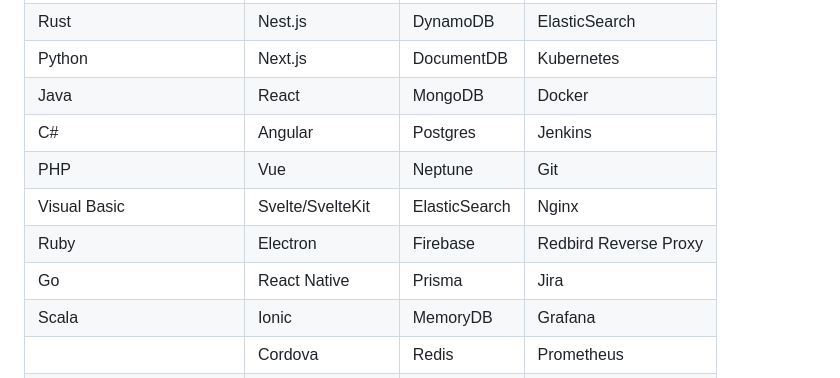
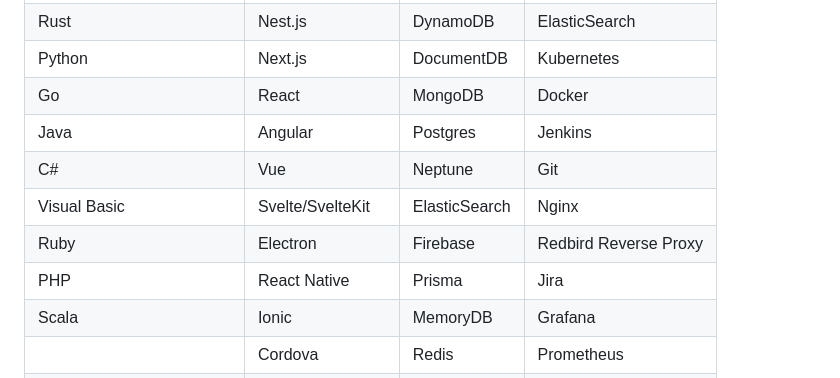
Before and after one commit to ziadalzarka/ziadalzarka, a Markdown page: README.md, the part around the change. GitHub-like rendering.

```diff
--- a/README.md
+++ b/README.md
@@ -36,12 +36,12 @@ Software Engineering is my one true passion in life. I spend most of my time lea
 | JavaScript            | Node.js          | Cassandra      | Kafka                     |
 | Rust                  | Nest.js          | DynamoDB       | ElasticSearch             |
 | Python                | Next.js          | DocumentDB     | Kubernetes                |
-| Java                  | React            | MongoDB        | Docker                    |
-| C#                    | Angular          | Postgres       | Jenkins                   |
-| PHP                   | Vue              | Neptune        | Git                       |
+| Go                    | React            | MongoDB        | Docker                    |
+| Java                  | Angular          | Postgres       | Jenkins                   |
+| C#                    | Vue              | Neptune        | Git                       |
 | Visual Basic          | Svelte/SvelteKit | ElasticSearch  | Nginx                     |
 | Ruby                  | Electron         | Firebase       | Redbird Reverse Proxy     |
-| Go                    | React Native     | Prisma         | Jira                      |
+| PHP                   | React Native     | Prisma         | Jira                      |
 | Scala                 | Ionic            | MemoryDB       | Grafana                   |
 |                       | Cordova          | Redis          | Prometheus                |
 |                       | Web Components   | CouchDB        | Jaeger                    |
```
